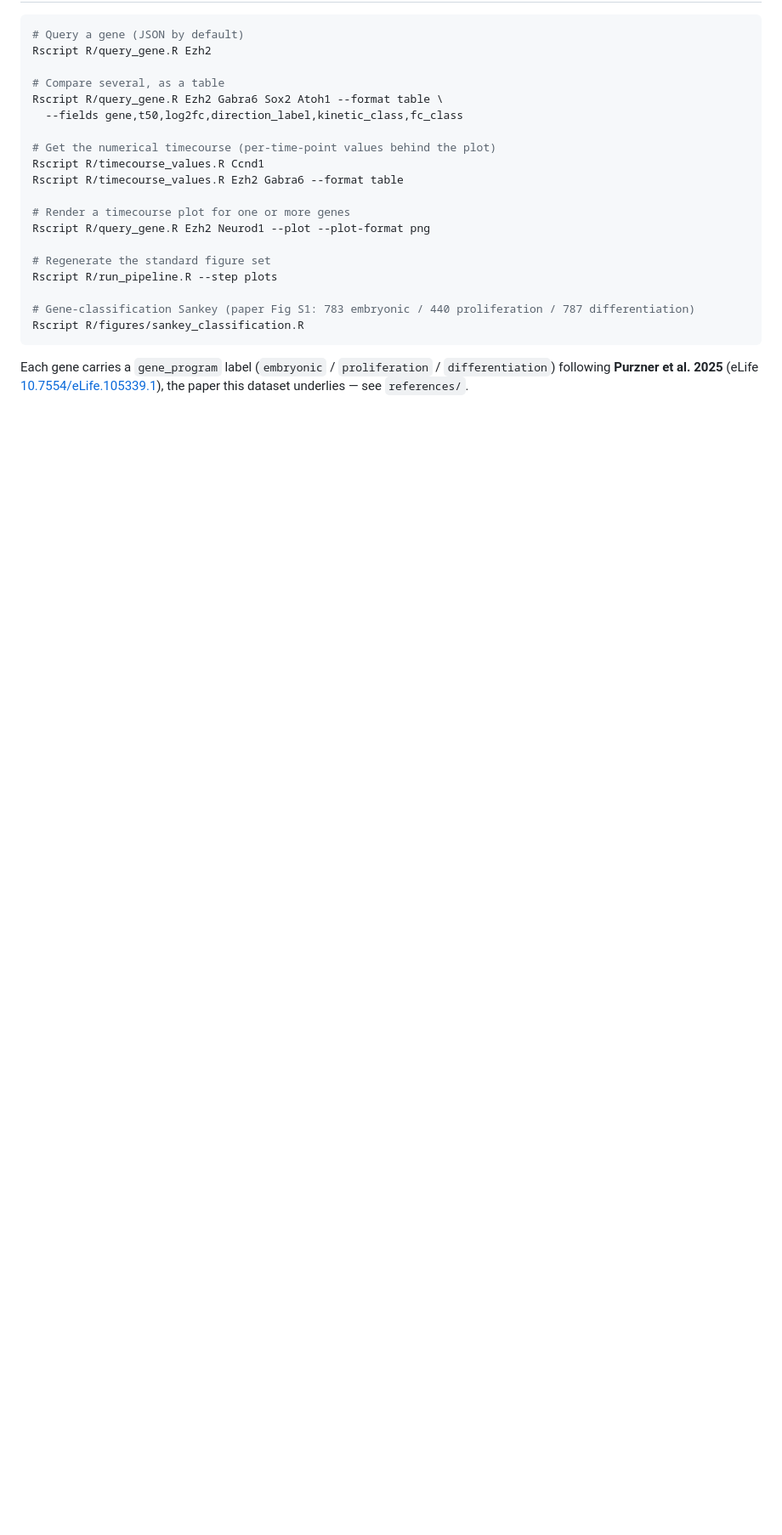
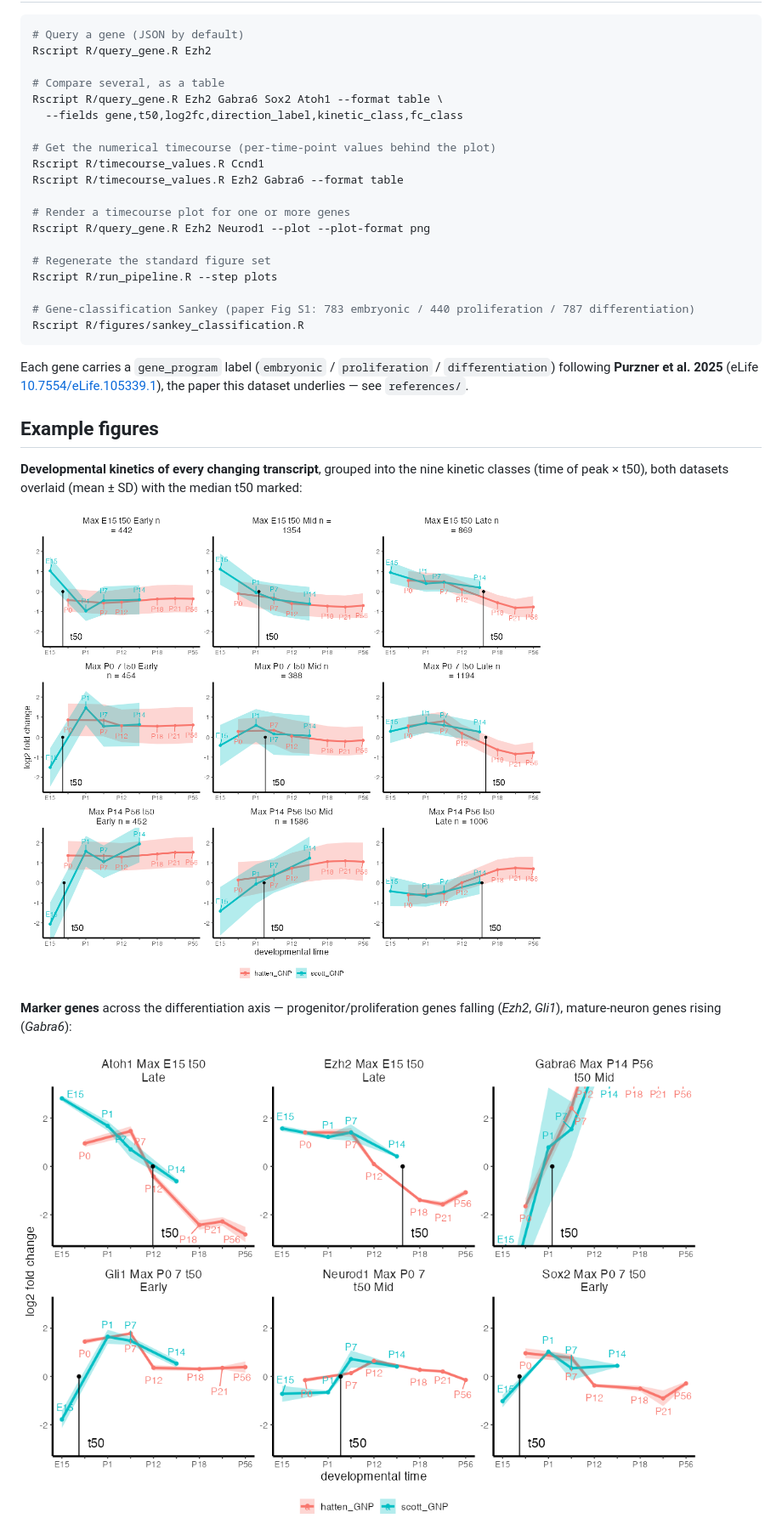
Before and after one commit to jpurzner/merged_transcript, a Markdown page: README.md, the part around one of its changes. Shown at 85% size. Rendered like a GitHub page; pictures changed too: figures/example_genes_timeline.png (added), figures/kinetic_class_timelines.png (added); blank space fills up the shorter version.

```diff
--- a/README.md
+++ b/README.md
@@ -43,3 +43,17 @@ Each gene carries a `gene_program` label (`embryonic` / `proliferation` /
 `differentiation`) following **Purzner et al. 2025** (eLife
 [10.7554/eLife.105339.1](https://doi.org/10.7554/eLife.105339.1)), the paper
 this dataset underlies — see `references/`.
+
+## Example figures
+
+**Developmental kinetics of every changing transcript**, grouped into the nine
+kinetic classes (time of peak × t50), both datasets overlaid (mean ± SD) with
+the median t50 marked:
+
+![Kinetic-class timelines](figures/kinetic_class_timelines.png)
+
+**Marker genes** across the differentiation axis — progenitor/proliferation
+genes falling (*Ezh2*, *Gli1*), mature-neuron genes rising (*Gabra6*):
+
+![Example marker genes](figures/example_genes_timeline.png)
+
```
Also changed, not shown: other parts of README.md (+8 -0 lines), 4 other files.
